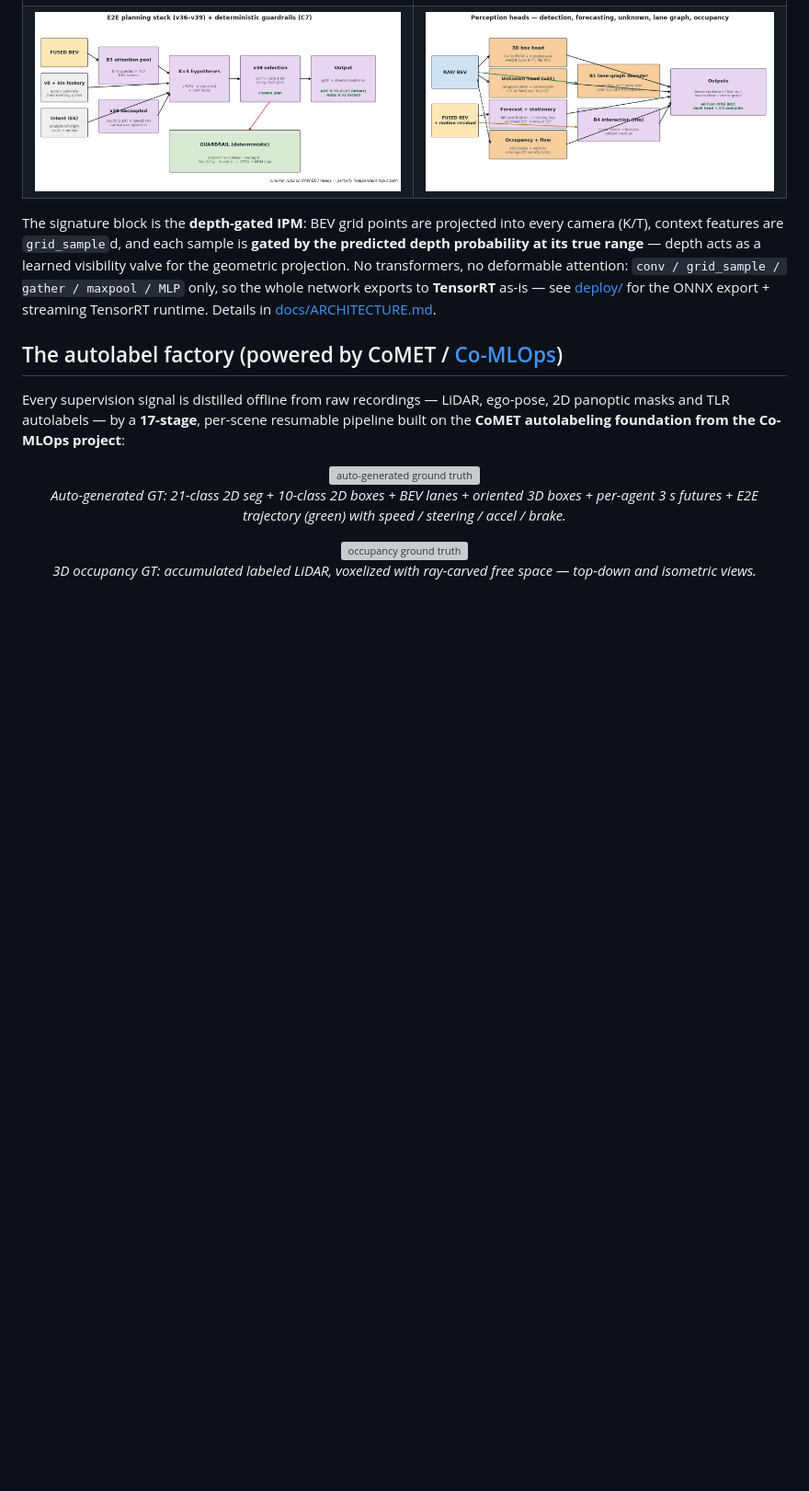
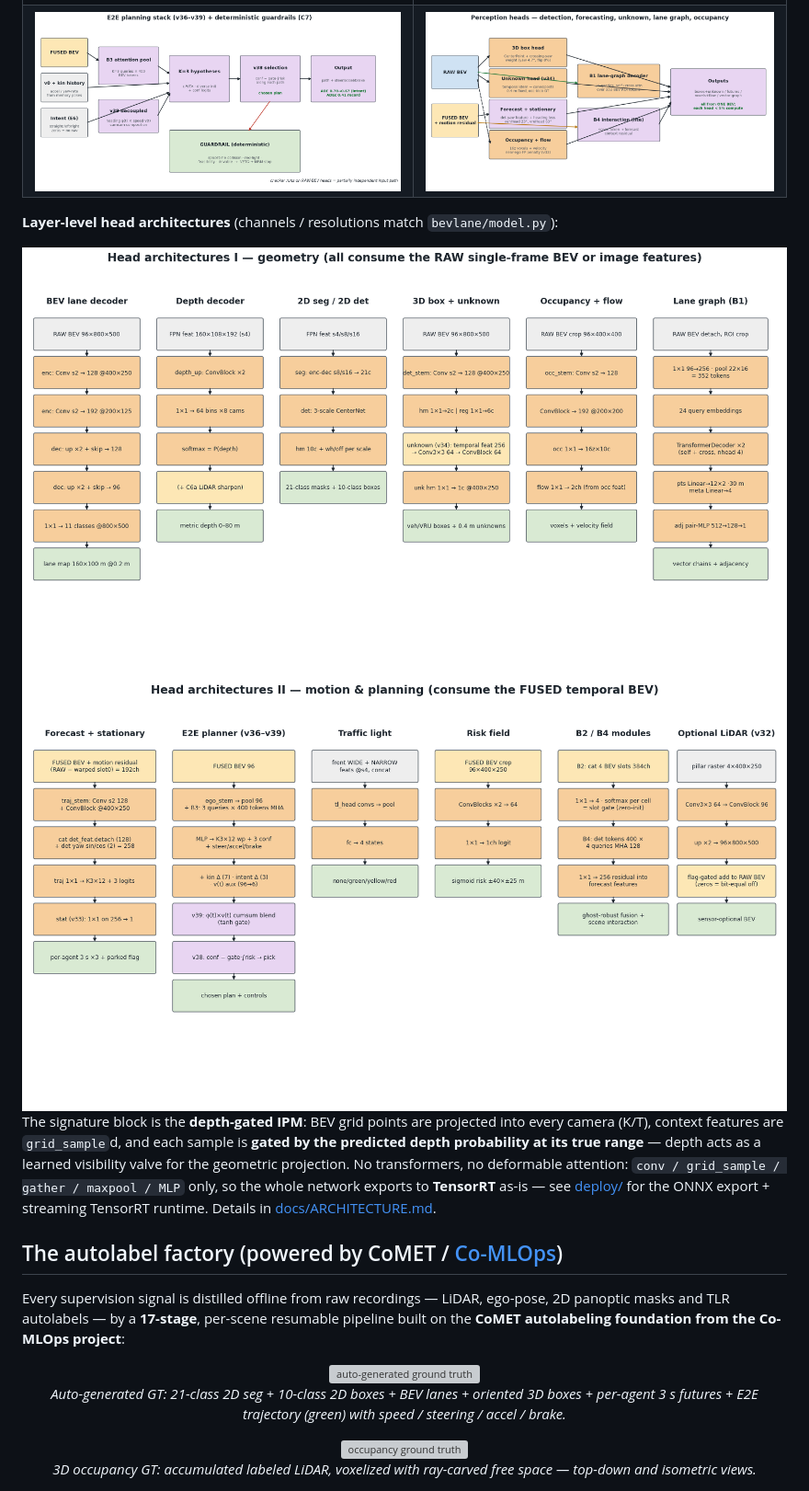
Before and after one commit to tier4/METEOR, a Markdown page: README.md, the part around the change. Shown at 92% size. Drawn GitHub-style; pictures changed too: docs/media/headarch_geometry.png (added), docs/media/headarch_motion.png (added); blank space fills up the shorter version; grey boxes are pictures that could not be loaded.

Commit message:
layer-level head architecture diagrams (geometry + motion/planning) in PPTX and README
Co-Authored-By: Claude Fable 5 <noreply@anthropic.com>

```diff
--- a/README.md
+++ b/README.md
@@ -120,6 +120,11 @@ its ingredients are machine-made:
 |---|---|
 | <img src="docs/media/detail_bev.png" alt="BEV generation"/> | <img src="docs/media/detail_temporal.png" alt="temporal memory"/> |
 | <img src="docs/media/detail_e2e.png" alt="E2E planning + guardrails"/> | <img src="docs/media/detail_heads.png" alt="perception heads"/> |
+
+**Layer-level head architectures** (channels / resolutions match `bevlane/model.py`):
+
+<img src="docs/media/headarch_geometry.png" alt="head architectures: geometry"/>
+<img src="docs/media/headarch_motion.png" alt="head architectures: motion and planning"/>
 
 The signature block is the **depth-gated IPM**: BEV grid points are projected into every
 camera (K/T), context features are `grid_sample`d, and each sample is **gated by the
```
Also changed, not shown: 2 other files.
